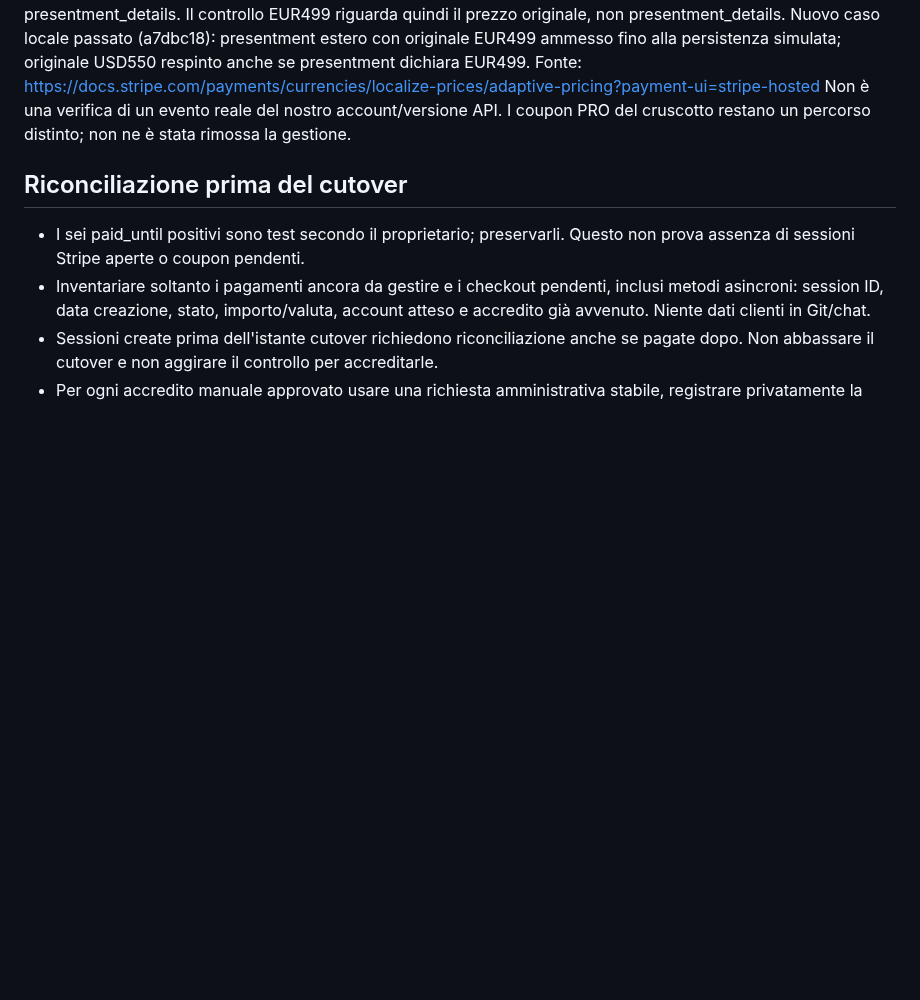
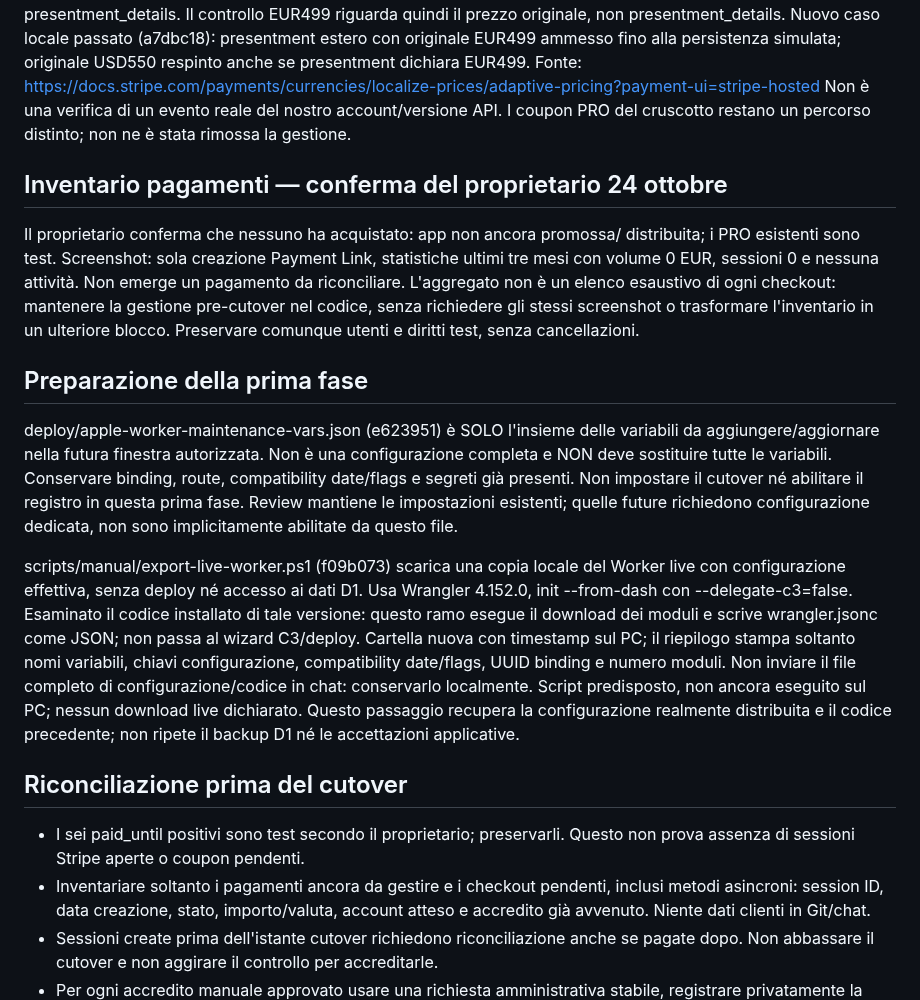
Before and after one commit to CiccioGamer00/calcio_report, a Markdown page: docs/production-cutover.md, the part around the change. Drawn GitHub-style; blank space fills up the shorter version.

Commit message:
docs: close owner payment inventory and prepare live Worker snapshot

```diff
--- a/docs/production-cutover.md
+++ b/docs/production-cutover.md
@@ -99,6 +99,38 @@ Fonte: https://docs.stripe.com/payments/currencies/localize-prices/adaptive-pric
 Non è una verifica di un evento reale del nostro account/versione API. I coupon PRO del cruscotto
 restano un percorso distinto; non ne è stata rimossa la gestione.
 
+## Inventario pagamenti — conferma del proprietario 24 ottobre
+
+Il proprietario conferma che nessuno ha acquistato: app non ancora promossa/
+distribuita; i PRO esistenti sono test. Screenshot: sola creazione Payment Link,
+statistiche ultimi tre mesi con volume 0 EUR, sessioni 0 e nessuna attività.
+Non emerge un pagamento da riconciliare. L'aggregato non è un elenco esaustivo
+di ogni checkout: mantenere la gestione pre-cutover nel codice, senza richiedere
+gli stessi screenshot o trasformare l'inventario in un ulteriore blocco.
+Preservare comunque utenti e diritti test, senza cancellazioni.
+
+## Preparazione della prima fase
+
+deploy/apple-worker-maintenance-vars.json (e623951) è SOLO l'insieme delle
+variabili da aggiungere/aggiornare nella futura finestra autorizzata.
+Non è una configurazione completa e NON deve sostituire tutte le variabili.
+Conservare binding, route, compatibility date/flags e segreti già presenti.
+Non impostare il cutover né abilitare il registro in questa prima fase.
+Review mantiene le impostazioni esistenti; quelle future richiedono configurazione
+dedicata, non sono implicitamente abilitate da questo file.
+
+scripts/manual/export-live-worker.ps1 (f09b073) scarica una copia locale del
+Worker live con configurazione effettiva, senza deploy né accesso ai dati D1.
+Usa Wrangler 4.152.0, init --from-dash con --delegate-c3=false.
+Esaminato il codice installato di tale versione: questo ramo esegue il download
+dei moduli e scrive wrangler.jsonc come JSON; non passa al wizard C3/deploy.
+Cartella nuova con timestamp sul PC; il riepilogo stampa soltanto nomi variabili,
+chiavi configurazione, compatibility date/flags, UUID binding e numero moduli.
+Non inviare il file completo di configurazione/codice in chat: conservarlo localmente.
+Script predisposto, non ancora eseguito sul PC; nessun download live dichiarato.
+Questo passaggio recupera la configurazione realmente distribuita e il codice
+precedente; non ripete il backup D1 né le accettazioni applicative.
+
 ## Riconciliazione prima del cutover
 
 - I sei paid_until positivi sono test secondo il proprietario; preservarli.
```
